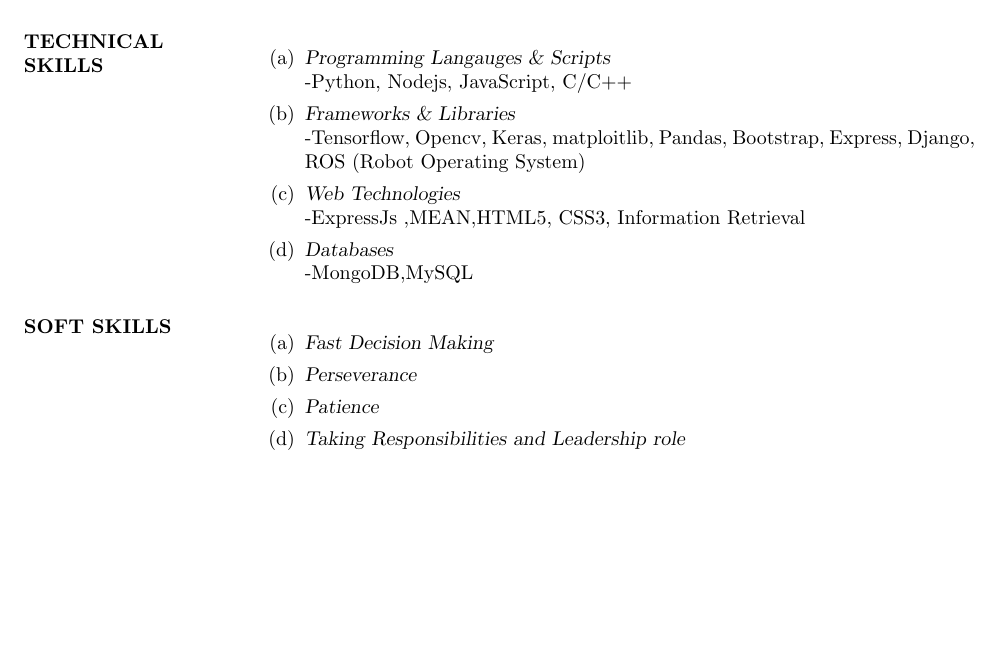
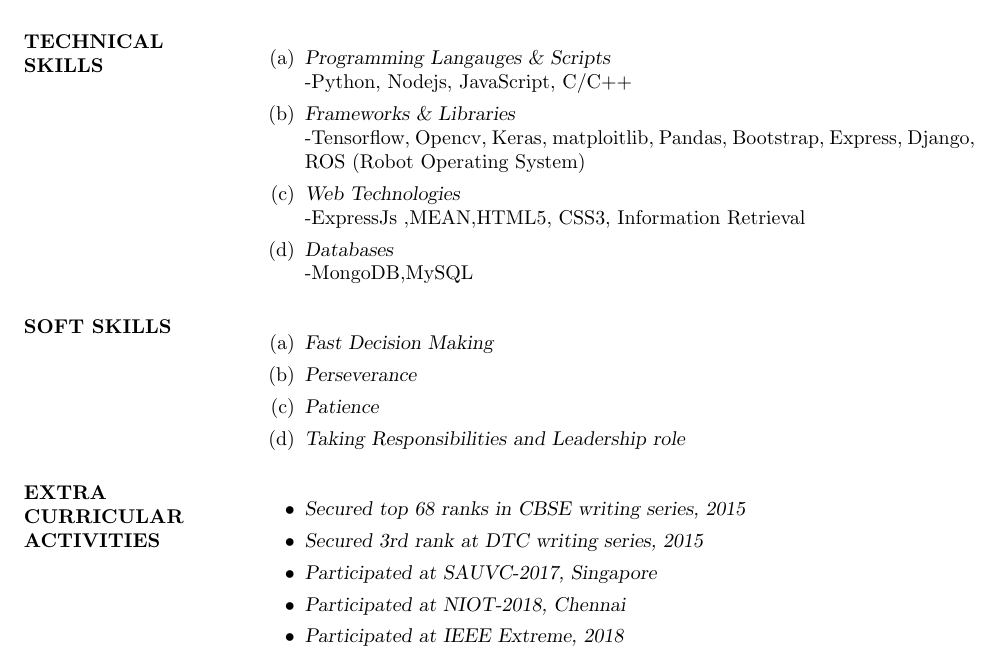
Before and after one commit to aarsh2211/Resume-using-Latex-, a LaTeX CV (resume.tex): part of page 2 of 2, cut so that both start at the same text, the shorter picture padded with empty space. Compiled offline with pdfLaTeX.

Commit message:
added cocurr

```diff
--- a/resume.tex
+++ b/resume.tex
@@ -101,6 +101,15 @@
 \item{\sl Taking Responsibilities and Leadership role}
 \end{enumerate}
 
+\section{EXTRA CURRICULAR ACTIVITIES}\begin{itemize}
+\item{\sl Secured top 68 ranks in CBSE writing series, 2015}
+\item{\sl Secured 3rd rank at DTC writing series, 2015}
+
+\item{\sl Participated at SAUVC-2017, Singapore}
+
+\item{\sl Participated at NIOT-2018, Chennai}
+\item{\sl Participated at IEEE Extreme, 2018}
+\end{itemize}
 
 
 
```
Also changed, not shown: resume.pdf, 1 other file.
